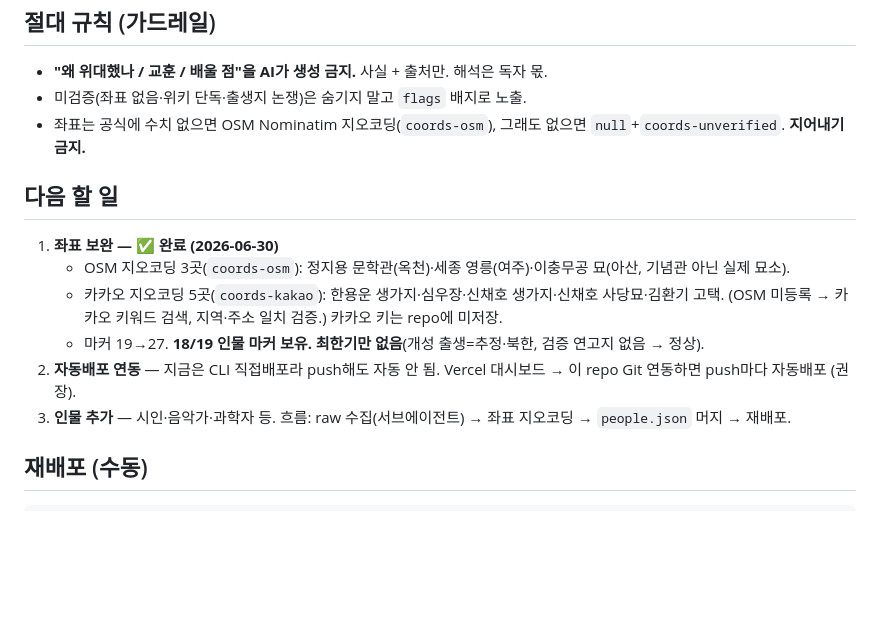
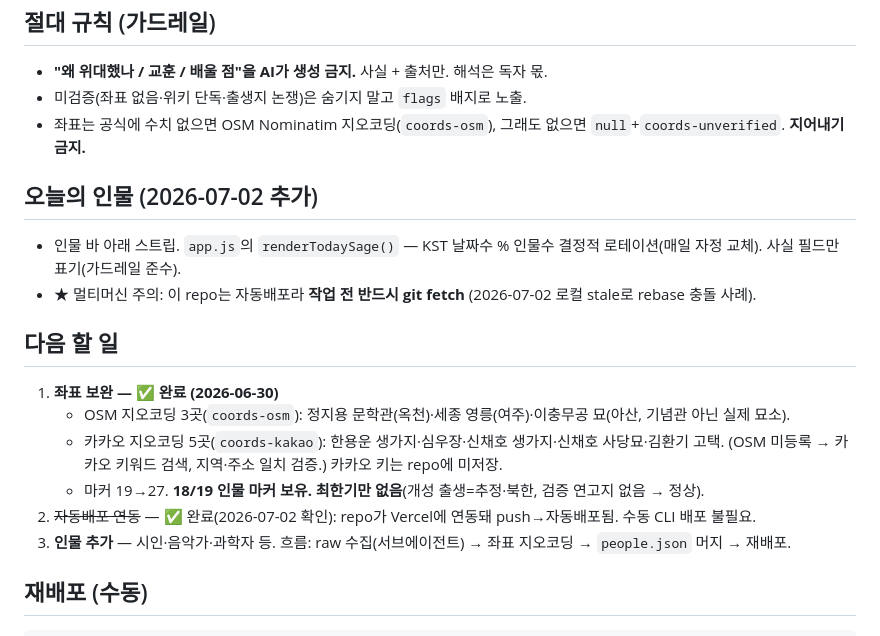
Before and after one commit to sjmania78/sage-scroll, a Markdown page: docs/CONTINUATION.md, the part around the change. GitHub-like rendering; blank space fills up the shorter version.

Commit message:
docs: CONTINUATION 현행화 — 120인·자동배포 연동됨·오늘의 인물·stale 주의
Co-Authored-By: Claude Fable 5 <noreply@anthropic.com>

```diff
--- a/docs/CONTINUATION.md
+++ b/docs/CONTINUATION.md
@@ -28,12 +28,16 @@ cd sage-scroll/public && python3 -m http.server 8000   # → http://localhost:80
 - 미검증(좌표 없음·위키 단독·출생지 논쟁)은 숨기지 말고 `flags` 배지로 노출.
 - 좌표는 공식에 수치 없으면 OSM Nominatim 지오코딩(`coords-osm`), 그래도 없으면 `null`+`coords-unverified`. **지어내기 금지.**
 
+## 오늘의 인물 (2026-07-02 추가)
+- 인물 바 아래 스트립. `app.js`의 `renderTodaySage()` — KST 날짜수 % 인물수 결정적 로테이션(매일 자정 교체). 사실 필드만 표기(가드레일 준수).
+- ★ 멀티머신 주의: 이 repo는 자동배포라 **작업 전 반드시 git fetch** (2026-07-02 로컬 stale로 rebase 충돌 사례).
+
 ## 다음 할 일
 1. **좌표 보완 — ✅ 완료 (2026-06-30)**
    - OSM 지오코딩 3곳(`coords-osm`): 정지용 문학관(옥천)·세종 영릉(여주)·이충무공 묘(아산, 기념관 아닌 실제 묘소).
    - 카카오 지오코딩 5곳(`coords-kakao`): 한용운 생가지·심우장·신채호 생가지·신채호 사당묘·김환기 고택. (OSM 미등록 → 카카오 키워드 검색, 지역·주소 일치 검증.) 카카오 키는 repo에 미저장.
    - 마커 19→27. **18/19 인물 마커 보유. 최한기만 없음**(개성 출생=추정·북한, 검증 연고지 없음 → 정상).
-2. **자동배포 연동** — 지금은 CLI 직접배포라 push해도 자동 안 됨. Vercel 대시보드 → 이 repo Git 연동하면 push마다 자동배포 (권장).
+2. ~~자동배포 연동~~ — ✅ 완료(2026-07-02 확인): repo가 Vercel에 연동돼 push→자동배포됨. 수동 CLI 배포 불필요.
 3. **인물 추가** — 시인·음악가·과학자 등. 흐름: raw 수집(서브에이전트) → 좌표 지오코딩 → `people.json` 머지 → 재배포.
 
 ## 재배포 (수동)
```
